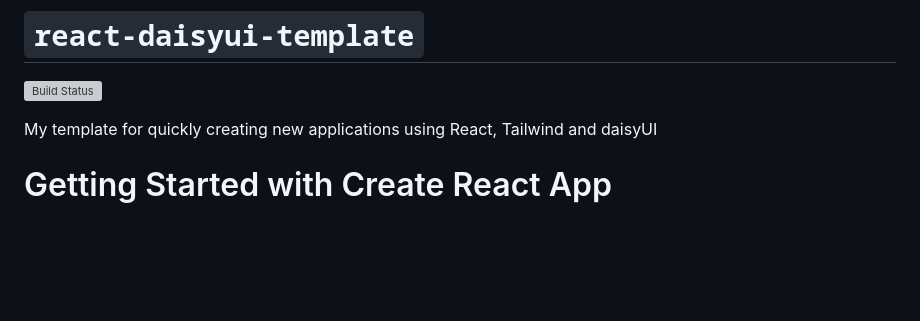
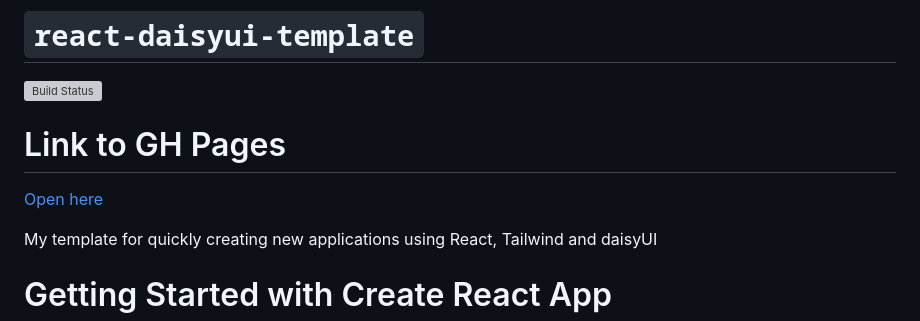
Before and after one commit to joachimth/react-daisyui-template, a Markdown page: README.md, the part around the change. GitHub-like rendering; blank space fills up the shorter version; grey boxes are pictures that could not be loaded.

```diff
--- a/README.md
+++ b/README.md
@@ -2,6 +2,10 @@
 
 
 [![Build Status](https://github.com/joachimth/react-daisyui-template/workflows/Build%20and%20Deploy/badge.svg)](https://github.com/joachimth/react-daisyui-template/actions)
+
+
+# Link to GH Pages
+[Open here](https://joachimth.github.io/react-daisyui-template/)
 
 My template for quickly creating new applications using React, Tailwind and daisyUI
 
```
